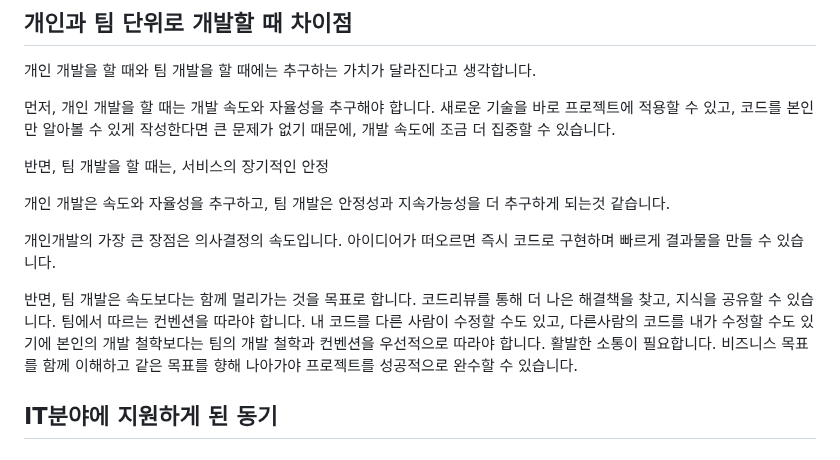
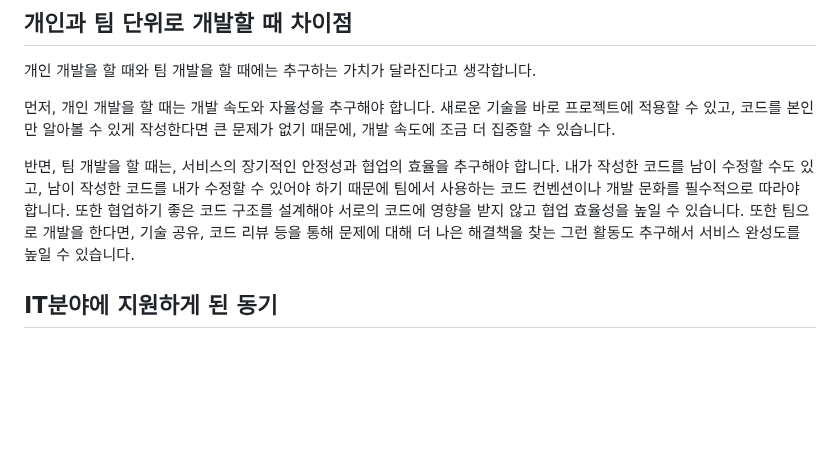
Before and after one commit to beming-dev/beming-dev.github.io, a Markdown page: src/blog/한국투자 저축은행.md, the part around the change. Drawn GitHub-style; blank space fills up the shorter version.

Commit message:
vault backup: 2025-09-30 15:46:06

```diff
--- a/src/blog/한국투자 저축은행.md
+++ b/src/blog/한국투자 저축은행.md
@@ -548,16 +548,7 @@ PF는 개발 프로젝트의 미래 사업성, 앞으로 벌어들일 현금흐
 
 먼저, 개인 개발을 할 때는 개발 속도와 자율성을 추구해야 합니다. 새로운 기술을 바로 프로젝트에 적용할 수 있고, 코드를 본인만 알아볼 수 있게 작성한다면 큰 문제가 없기 때문에, 개발 속도에 조금 더 집중할 수 있습니다.
 
-반면, 팀 개발을 할 때는, 서비스의 장기적인 안정
-
-
-개인 개발은 속도와 자율성을 추구하고, 팀 개발은 안정성과 지속가능성을 더 추구하게 되는것 같습니다.
-
-개인개발의 가장 큰 장점은 의사결정의 속도입니다. 아이디어가 떠오르면 즉시 코드로 구현하며 빠르게 결과물을 만들 수 있습니다.
-
-반면, 팀 개발은 속도보다는 함께 멀리가는 것을 목표로 합니다. 코드리뷰를 통해 더 나은 해결책을 찾고, 지식을 공유할 수 있습니다.
-팀에서 따르는 컨벤션을 따라야 합니다. 내 코드를 다른 사람이 수정할 수도 있고, 다른사람의 코드를 내가 수정할 수도 있기에 본인의 개발 철학보다는 팀의 개발 철학과 컨벤션을 우선적으로 따라야 합니다.
-활발한 소통이 필요합니다. 비즈니스 목표를 함께 이해하고 같은 목표를 향해 나아가야 프로젝트를 성공적으로 완수할 수 있습니다.
+반면, 팀 개발을 할 때는, 서비스의 장기적인 안정성과 협업의 효율을 추구해야 합니다. 내가 작성한 코드를 남이 수정할 수도 있고, 남이 작성한 코드를 내가 수정할 수 있어야 하기 때문에 팀에서 사용하는 코드 컨벤션이나 개발 문화를 필수적으로 따라야 합니다. 또한 협업하기 좋은 코드 구조를 설계해야 서로의 코드에 영향을 받지 않고 협업 효율성을 높일 수 있습니다. 또한 팀으로 개발을 한다면, 기술 공유, 코드 리뷰 등을 통해 문제에 대해 더 나은 해결책을 찾는 그런 활동도 추구해서 서비스 완성도를 높일 수 있습니다.
 
 ## IT분야에 지원하게 된 동기
 
```
